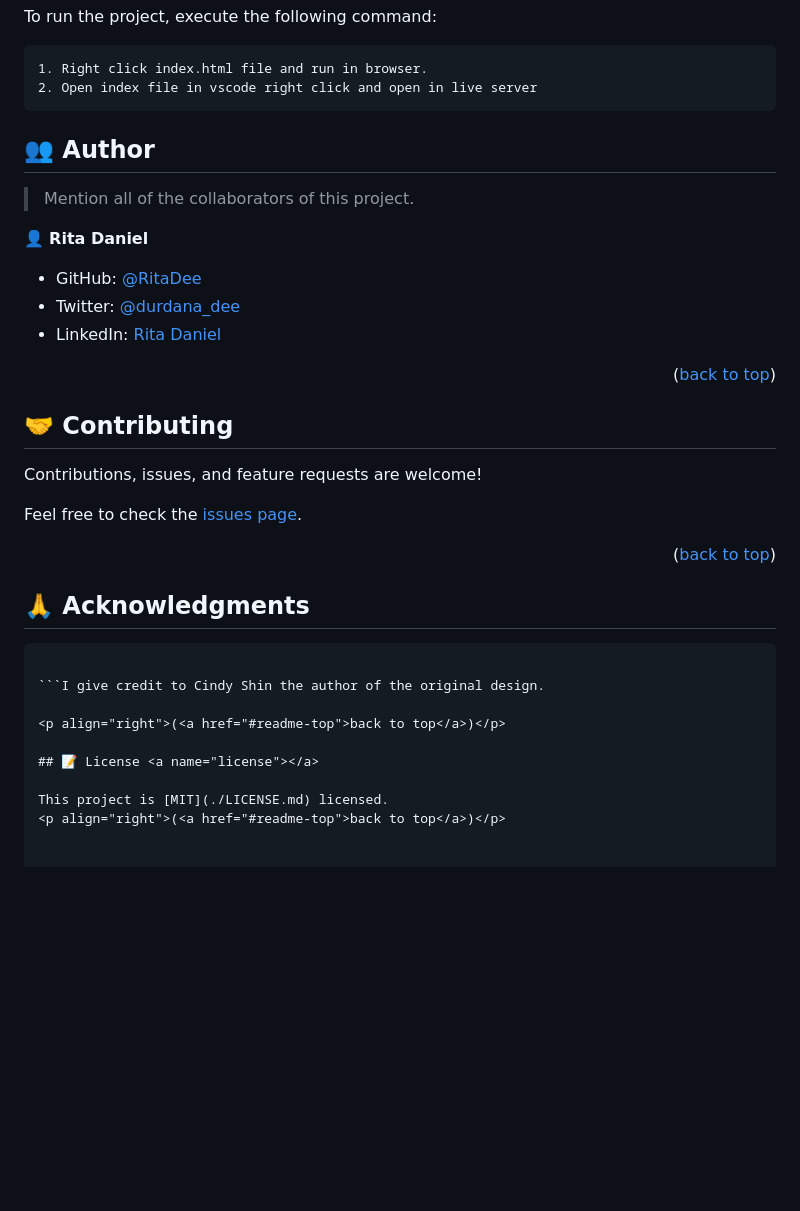
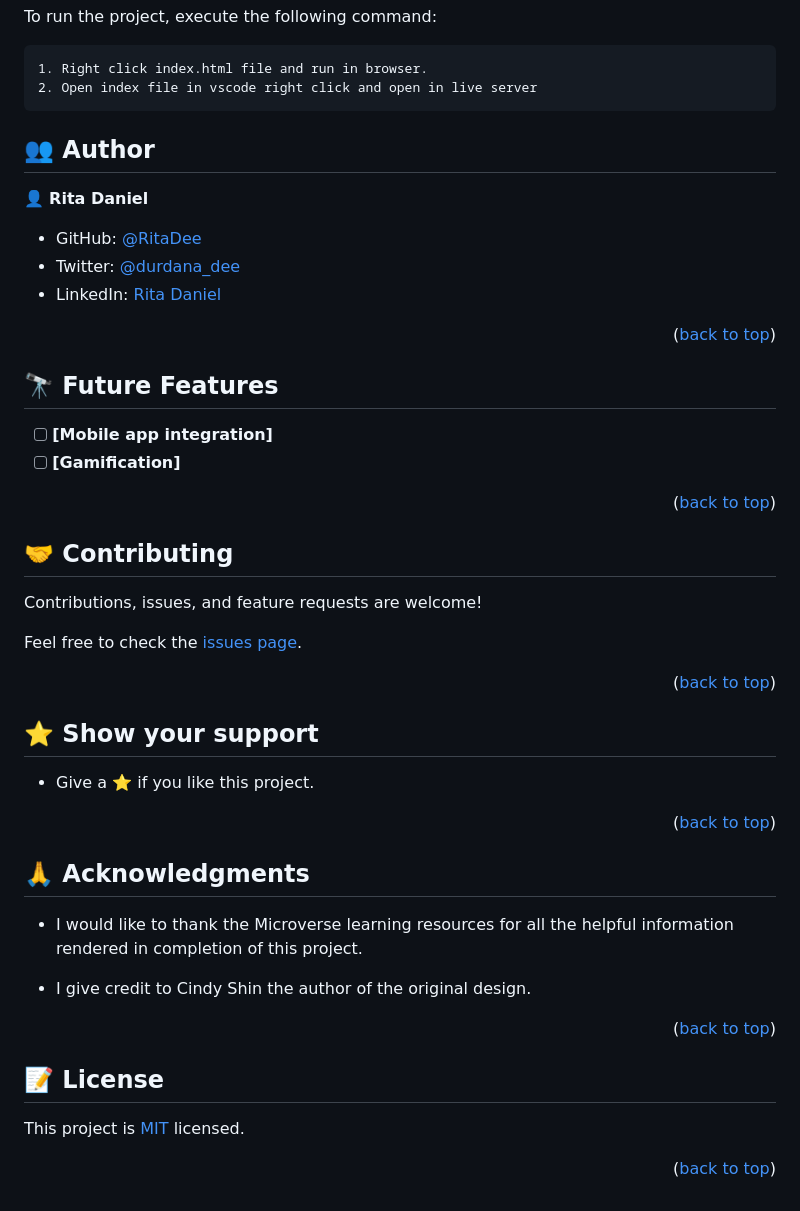
Before and after one commit to RitaDee/Art-and-culture, a Markdown page: README.md, the part around the change. Drawn GitHub-style; blank space fills up the shorter version.

````diff
--- a/README.md
+++ b/README.md
@@ -93,13 +93,18 @@ To run the project, execute the following command:
 
 ## 👥 Author <a name="authors"></a>
 
-> Mention all of the collaborators of this project.
-
 👤 **Rita Daniel**
 
 - GitHub: [@RitaDee](https://github.com/RitaDee)
 - Twitter: [@durdana_dee](https://twitter.com/durdana_dee)
 - LinkedIn: [Rita Daniel](https://www.linkedin.com/in/rita-daniel/)
+
+<p align="right">(<a href="#readme-top">back to top</a>)</p>
+
+## 🔭 Future Features <a name="future-features"></a>
+
+- [ ] **[Mobile app integration]**
+- [ ] **[Gamification]**
 
 <p align="right">(<a href="#readme-top">back to top</a>)</p>
 
@@ -111,15 +116,23 @@ Feel free to check the [issues page](../../issues/).
 
 <p align="right">(<a href="#readme-top">back to top</a>)</p>
 
+## ⭐️ Show your support <a name="support"></a>
+
+- Give a ⭐️ if you like this project.
+
+<p align="right">(<a href="#readme-top">back to top</a>)</p>
+
+
 ## 🙏 Acknowledgments <a name="acknowledgements"></a>
 
-```I would like to thank the Microverse learning resources for all the helpful information rendered in completion of this project.
+- I would like to thank the Microverse learning resources for all the helpful information rendered in completion of this project.
 
-```I give credit to Cindy Shin the author of the original design.
+- I give credit to Cindy Shin the author of the original design.
 
 <p align="right">(<a href="#readme-top">back to top</a>)</p>
 
 ## 📝 License <a name="license"></a>
 
 This project is [MIT](./LICENSE.md) licensed.
+
 <p align="right">(<a href="#readme-top">back to top</a>)</p>
````
